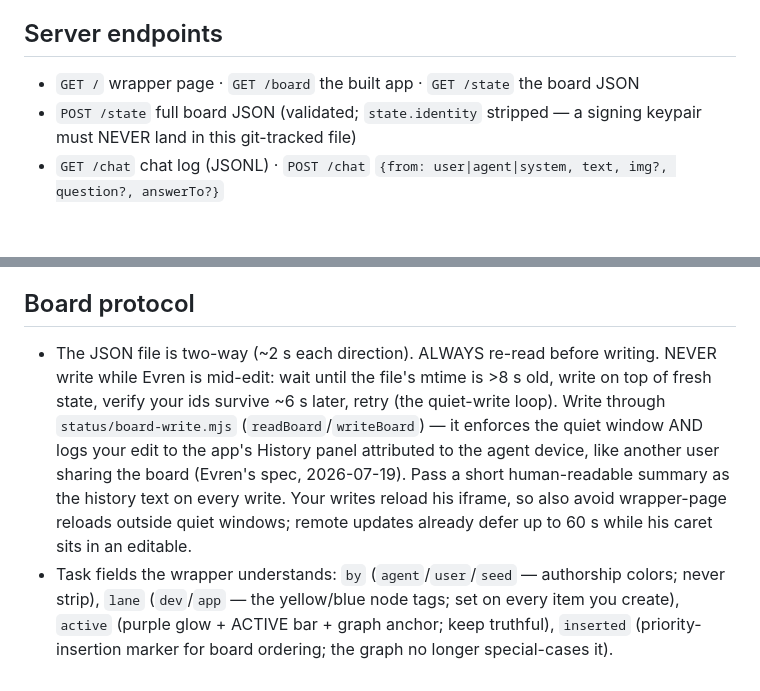
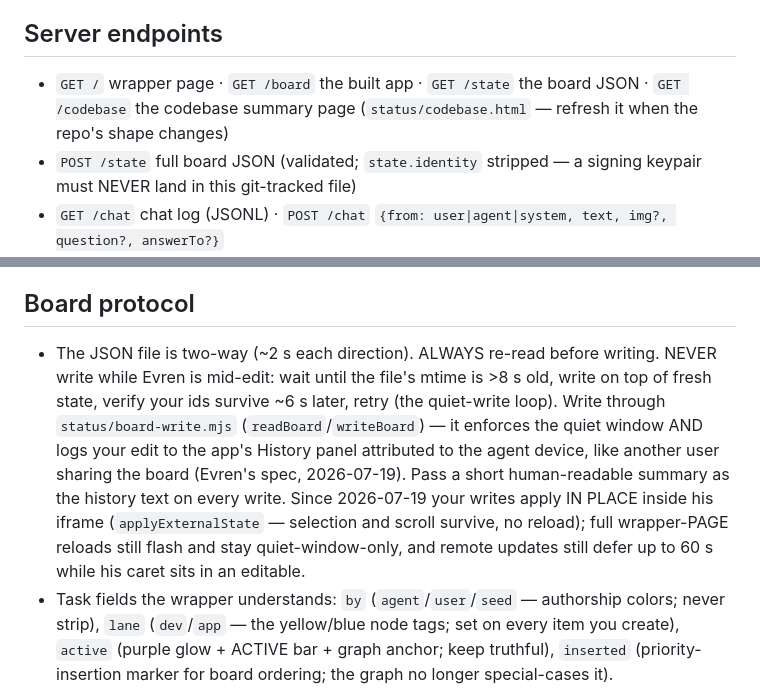
Before and after one commit to evrenucar/punchlist_app, a Markdown page: docs/AGENT_INTERFACE.md, 2 parts joined by grey strips. GitHub-like rendering; blank space fills up the shorter version.

```diff
--- a/docs/AGENT_INTERFACE.md
+++ b/docs/AGENT_INTERFACE.md
@@ -10,7 +10,7 @@ At session start, open the wrapper as a normal (non-isolated) tab in the agent-c
 
 ## Server endpoints
 
-- `GET /` wrapper page · `GET /board` the built app · `GET /state` the board JSON
+- `GET /` wrapper page · `GET /board` the built app · `GET /state` the board JSON · `GET /codebase` the codebase summary page (`status/codebase.html` — refresh it when the repo's shape changes)
 - `POST /state` full board JSON (validated; `state.identity` stripped — a signing keypair must NEVER land in this git-tracked file)
 - `GET /chat` chat log (JSONL) · `POST /chat` `{from: user|agent|system, text, img?, question?, answerTo?}`
 - `GET /agents` live registry `[{name, taskId, at, since, status}]` (entries expire 90 s after the last beat) · `POST /agents` heartbeat/deregister
@@ -25,7 +25,7 @@ At session start, open the wrapper as a normal (non-isolated) tab in the agent-c
 
 ## Board protocol
 
-- The JSON file is two-way (~2 s each direction). ALWAYS re-read before writing. NEVER write while Evren is mid-edit: wait until the file's mtime is >8 s old, write on top of fresh state, verify your ids survive ~6 s later, retry (the quiet-write loop). Write through `status/board-write.mjs` (`readBoard`/`writeBoard`) — it enforces the quiet window AND logs your edit to the app's History panel attributed to the agent device, like another user sharing the board (Evren's spec, 2026-07-19). Pass a short human-readable summary as the history text on every write. Your writes reload his iframe, so also avoid wrapper-page reloads outside quiet windows; remote updates already defer up to 60 s while his caret sits in an editable.
+- The JSON file is two-way (~2 s each direction). ALWAYS re-read before writing. NEVER write while Evren is mid-edit: wait until the file's mtime is >8 s old, write on top of fresh state, verify your ids survive ~6 s later, retry (the quiet-write loop). Write through `status/board-write.mjs` (`readBoard`/`writeBoard`) — it enforces the quiet window AND logs your edit to the app's History panel attributed to the agent device, like another user sharing the board (Evren's spec, 2026-07-19). Pass a short human-readable summary as the history text on every write. Since 2026-07-19 your writes apply IN PLACE inside his iframe (`applyExternalState` — selection and scroll survive, no reload); full wrapper-PAGE reloads still flash and stay quiet-window-only, and remote updates still defer up to 60 s while his caret sits in an editable.
 - Task fields the wrapper understands: `by` (`agent`/`user`/`seed` — authorship colors; never strip), `lane` (`dev`/`app` — the yellow/blue node tags; set on every item you create), `active` (purple glow + ACTIVE bar + graph anchor; keep truthful), `inserted` (priority-insertion marker for board ordering; the graph no longer special-cases it).
 - The graph is the F+ STAIRCASE (Evren's pick, 2026-07-19): one horizontal trunk = the timeline (compacted older done → last three done → active → queue → friction buckets), and ONE staircase of children stepping down-right under the selected trunk node, sibling stacks capped behind +N pills. Blue dots mark items created since his last graph open. He walks it with arrows (←→ siblings, ↓ deeper, ↑ back, Enter descend, J jump) — so keep item TEXT front-loaded (the first line is what a trunk node shows) and keep children meaningful: they are the steps he reads.
 - Agent_Active (`group-inbox`) holds actionable items only. New priority items go immediately AFTER the current active item, with `inserted: true`. Finished items: `done` + `completedAt`, `active: false`, moved UNDER `task-agent-completed` at the TOP (latest first). Finished `inserted` items stay visible as gray nodes on their branch.
```
Also changed, not shown: docs/AGENT_HANDOFF.md (+17 -1 lines).
